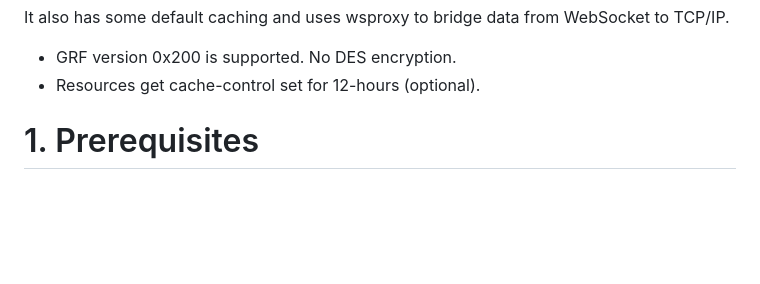
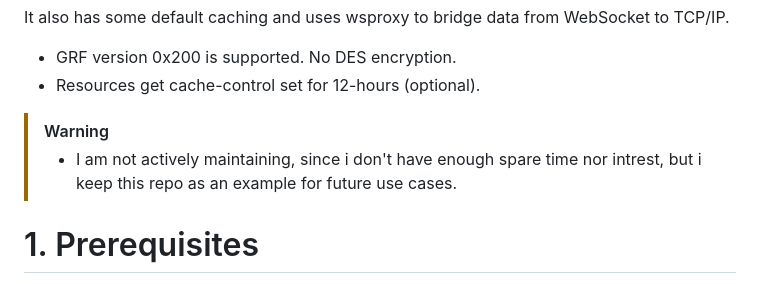
Before and after one commit to Sehrentos/roBrowserLegacy-NetBridge, a Markdown page: README.md, the part around the change. Drawn GitHub-style; blank space fills up the shorter version.

```diff
--- a/README.md
+++ b/README.md
@@ -9,6 +9,9 @@ It also has some default caching and uses wsproxy to bridge data from WebSocket
 
 - GRF version 0x200 is supported. No DES encryption.
 - Resources get cache-control set for 12-hours (optional).
+
+> [!WARNING]
+> - I am not actively maintaining, since i don't have enough spare time nor intrest, but i keep this repo as an example for future use cases.
 
 # 1. Prerequisites
 
```
